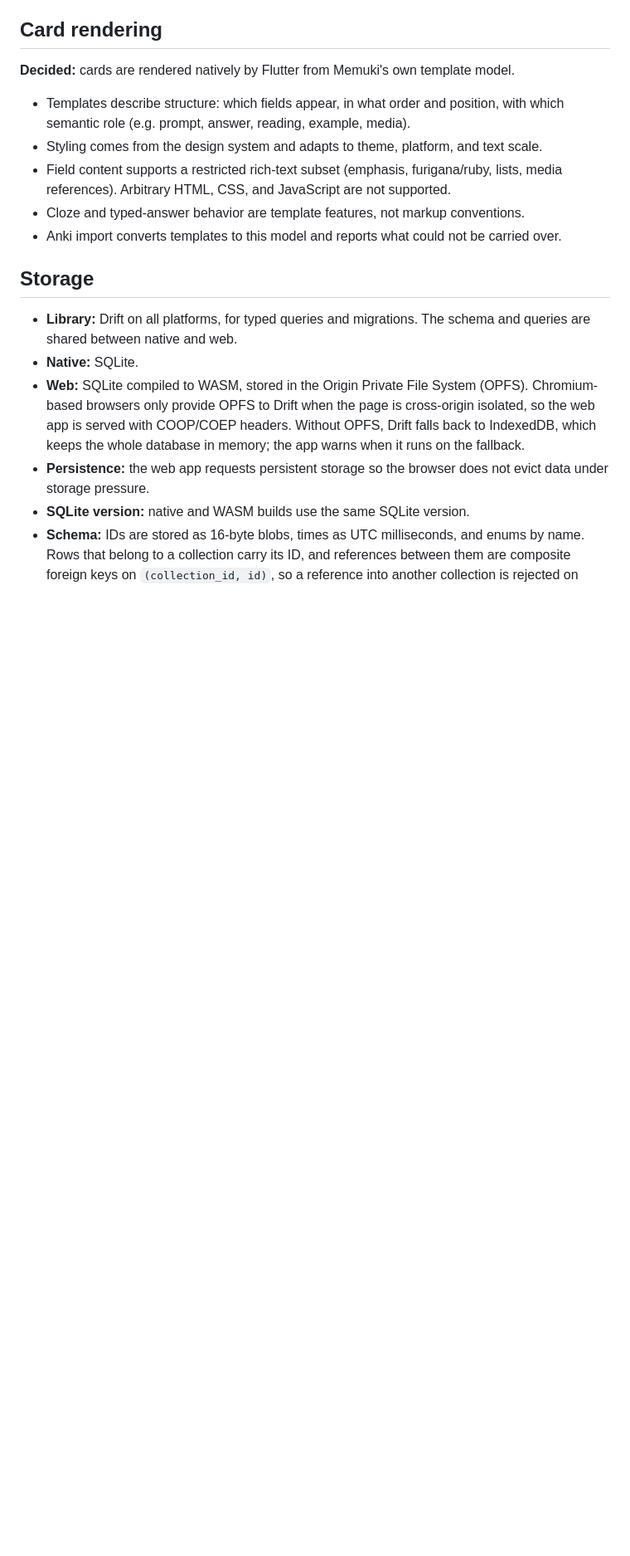
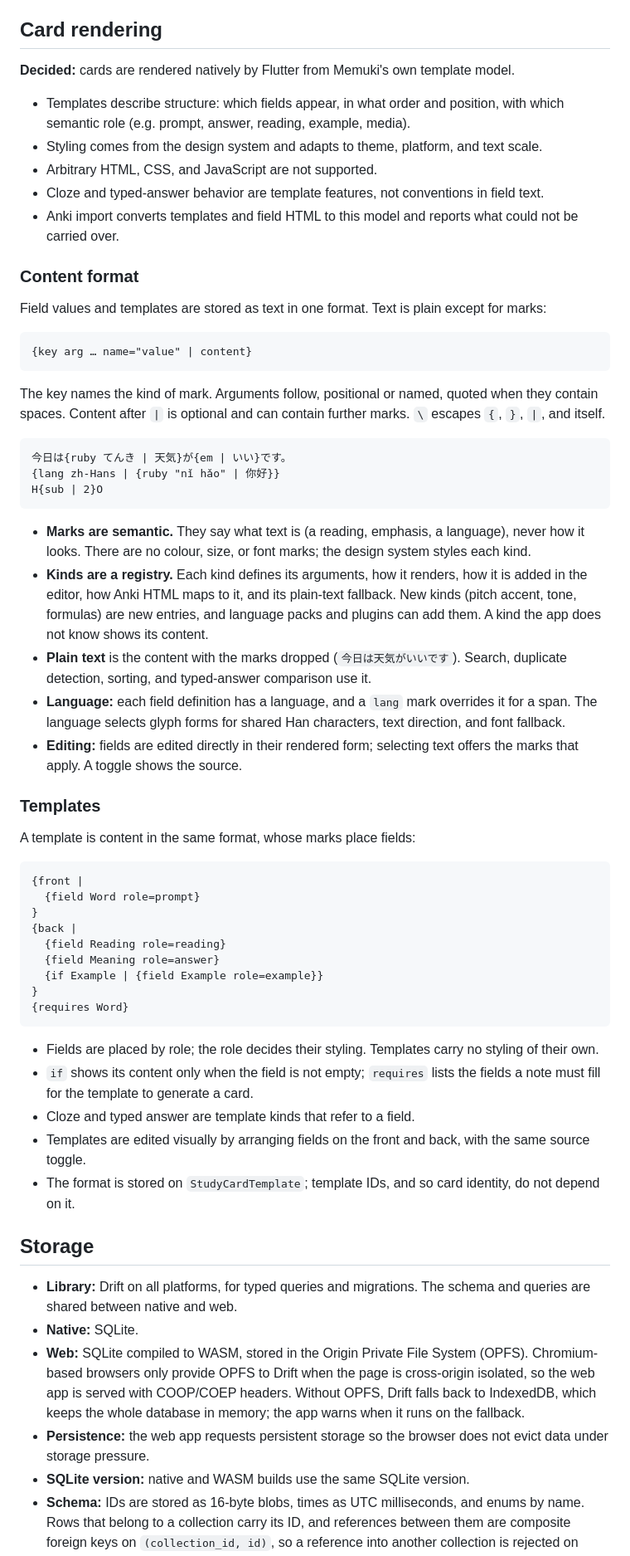
Before and after one commit to rowan-vr/memuki, a Markdown page: docs/ARCHITECTURE.md, the part around one of its changes. Shown at 83% size. Rendered like a GitHub page; blank space fills up the shorter version.

Commit message:
docs: settle Phase 3 content format, templates, and design system direction

````diff
--- a/docs/ARCHITECTURE.md
+++ b/docs/ARCHITECTURE.md
@@ -105,9 +105,53 @@ With this model, merging concurrent reviews from different devices reduces to me
 
 - Templates describe structure: which fields appear, in what order and position, with which semantic role (e.g. prompt, answer, reading, example, media).
 - Styling comes from the design system and adapts to theme, platform, and text scale.
-- Field content supports a restricted rich-text subset (emphasis, furigana/ruby, lists, media references). Arbitrary HTML, CSS, and JavaScript are not supported.
-- Cloze and typed-answer behavior are template features, not markup conventions.
-- Anki import converts templates to this model and reports what could not be carried over.
+- Arbitrary HTML, CSS, and JavaScript are not supported.
+- Cloze and typed-answer behavior are template features, not conventions in field text.
+- Anki import converts templates and field HTML to this model and reports what could not be carried over.
+
+### Content format
+
+Field values and templates are stored as text in one format. Text is plain except for marks:
+
+```
+{key arg … name="value" | content}
+```
+
+The key names the kind of mark. Arguments follow, positional or named, quoted when they contain spaces. Content after `|` is optional and can contain further marks. `\` escapes `{`, `}`, `|`, and itself.
+
+```
+今日は{ruby てんき | 天気}が{em | いい}です。
+{lang zh-Hans | {ruby "nǐ hǎo" | 你好}}
+H{sub | 2}O
+```
+
+- **Marks are semantic.** They say what text is (a reading, emphasis, a language), never how it looks. There are no colour, size, or font marks; the design system styles each kind.
+- **Kinds are a registry.** Each kind defines its arguments, how it renders, how it is added in the editor, how Anki HTML maps to it, and its plain-text fallback. New kinds (pitch accent, tone, formulas) are new entries, and language packs and plugins can add them. A kind the app does not know shows its content.
+- **Plain text** is the content with the marks dropped (`今日は天気がいいです`). Search, duplicate detection, sorting, and typed-answer comparison use it.
+- **Language:** each field definition has a language, and a `lang` mark overrides it for a span. The language selects glyph forms for shared Han characters, text direction, and font fallback.
+- **Editing:** fields are edited directly in their rendered form; selecting text offers the marks that apply. A toggle shows the source.
+
+### Templates
+
+A template is content in the same format, whose marks place fields:
+
+```
+{front |
+  {field Word role=prompt}
+}
+{back |
+  {field Reading role=reading}
+  {field Meaning role=answer}
+  {if Example | {field Example role=example}}
+}
+{requires Word}
+```
+
+- Fields are placed by role; the role decides their styling. Templates carry no styling of their own.
+- `if` shows its content only when the field is not empty; `requires` lists the fields a note must fill for the template to generate a card.
+- Cloze and typed answer are template kinds that refer to a field.
+- Templates are edited visually by arranging fields on the front and back, with the same source toggle.
+- The format is stored on `StudyCardTemplate`; template IDs, and so card identity, do not depend on it.
 
 ## Storage
 
````
Also changed, not shown: other parts of docs/ARCHITECTURE.md (+3 -0 lines), docs/ROADMAP.md (+17 -8 lines).
